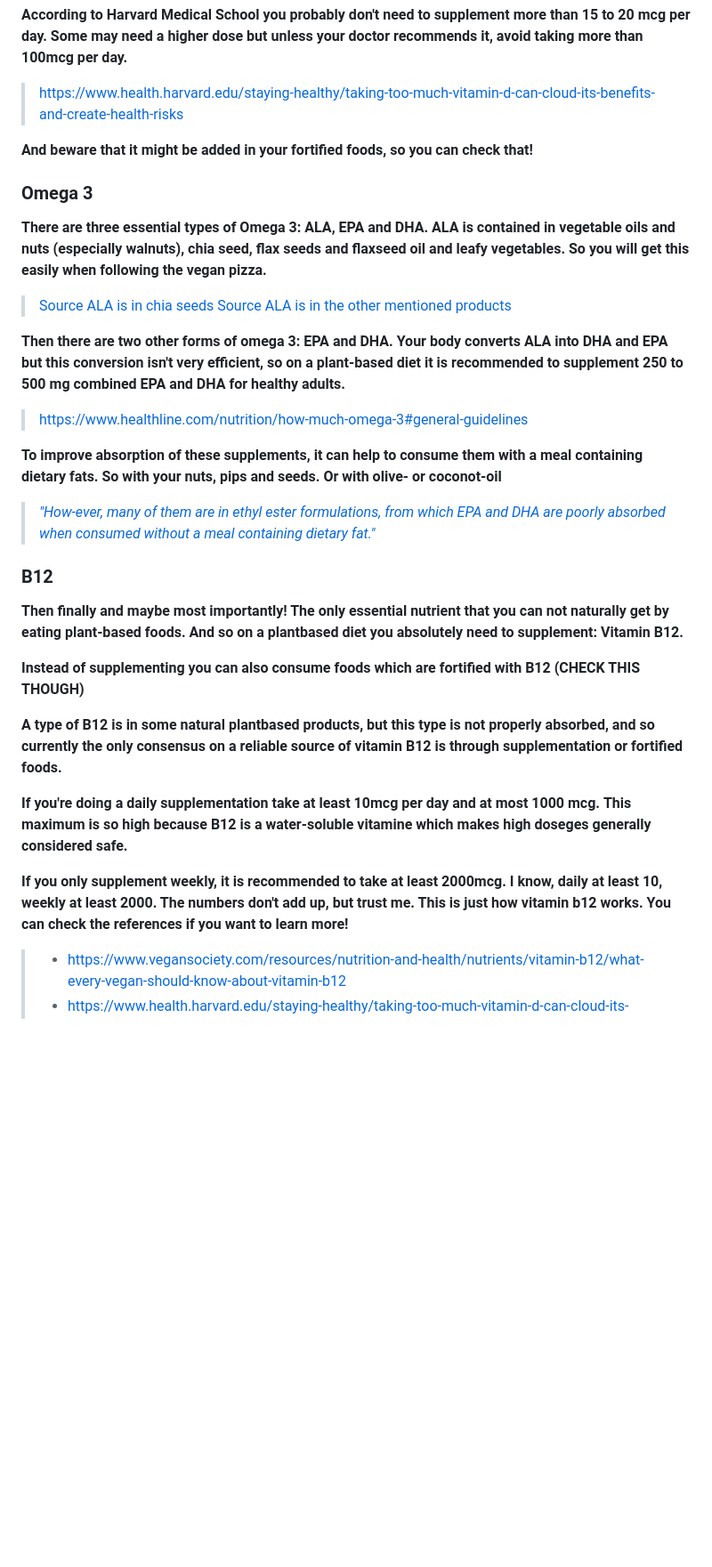
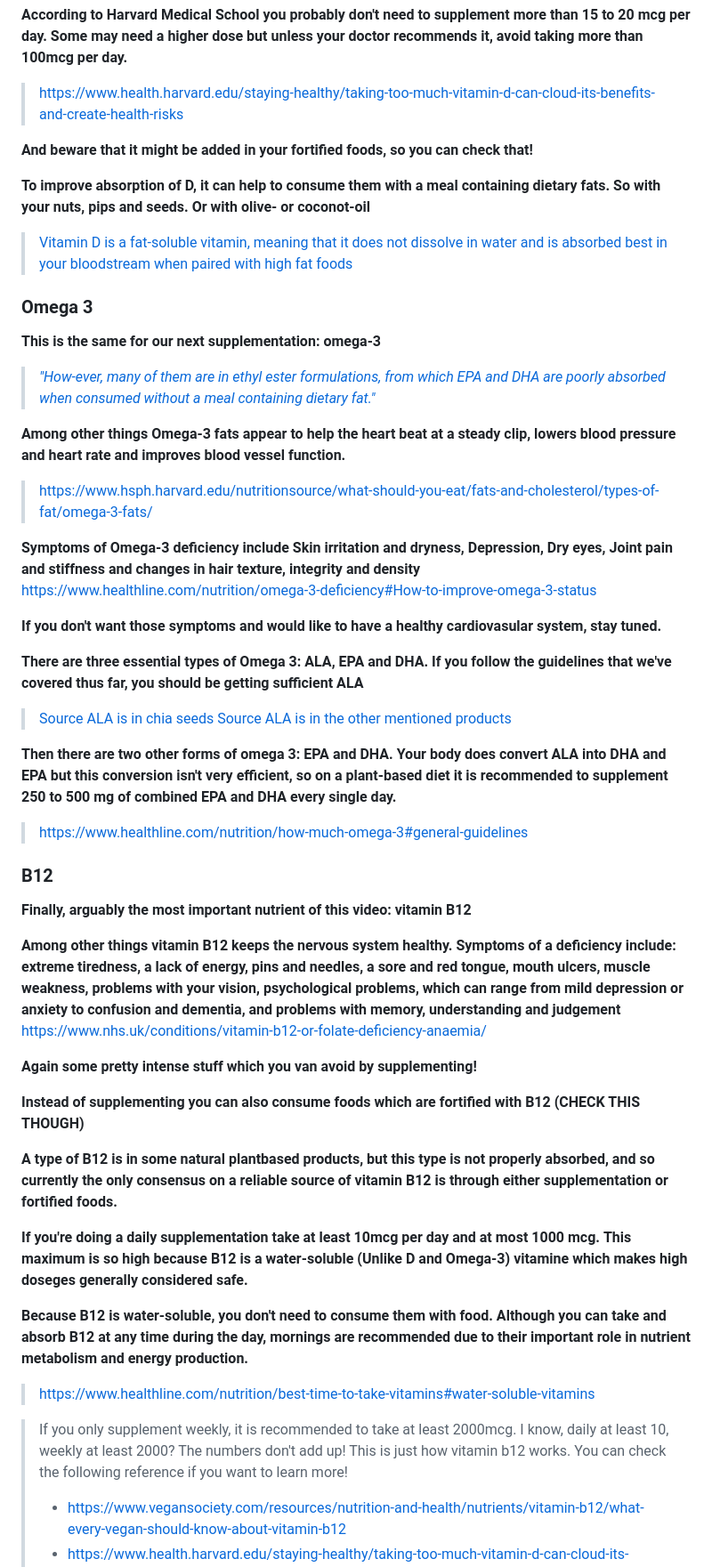
Before and after one commit to schipeltaper/veganexplainer, a Markdown page: index.md, the part around one of its changes. Shown at 89% size. Rendered like a GitHub page; blank space fills up the shorter version.

```diff
--- a/index.md
+++ b/index.md
@@ -169,29 +184,48 @@ Following is the script of the **"How to eat vegan healthily"** youtube video wi
 
 **And beware that it might be added in your fortified foods, so you can check that!**
 
+**To improve absorption of D, it can help to consume them with a meal containing dietary fats. So with your nuts, pips and seeds. Or with olive- or coconot-oil**
+> [Vitamin D is a fat-soluble vitamin, meaning that it does not dissolve in water and is absorbed best in your bloodstream when paired with high fat foods](https://www.healthline.com/nutrition/best-time-to-take-vitamin-d#with-food)
+
 ### Omega 3
-**There are three essential types of Omega 3: ALA, EPA and DHA. ALA is contained in vegetable oils and nuts (especially walnuts), chia seed, flax seeds and flaxseed oil and leafy vegetables. So you will get this easily when following the vegan pizza.**
+**This is the same for our next supplementation: omega-3**
+> [*"How-ever, many of them are in ethyl ester formulations, from which EPA and DHA are poorly absorbed when consumed without a meal containing dietary fat."*](https://sciendo.com/article/10.5604/01.3001.0014.9343)
+
+**Among other things Omega-3 fats appear to help the heart beat at a steady clip, lowers blood pressure and heart rate and improves blood vessel function.**
+> [https://www.hsph.harvard.edu/nutritionsource/what-should-you-eat/fats-and-cholesterol/types-of-fat/omega-3-fats/](https://www.hsph.harvard.edu/nutritionsource/what-should-you-eat/fats-and-cholesterol/types-of-fat/omega-3-fats/)
+
+**Symptoms of Omega-3 deficiency include Skin irritation and dryness, Depression, Dry eyes, Joint pain and stiffness and changes in hair texture, integrity and density**
+[https://www.healthline.com/nutrition/omega-3-deficiency#How-to-improve-omega-3-status](https://www.healthline.com/nutrition/omega-3-deficiency#How-to-improve-omega-3-status)
+
+**If you don't want those symptoms and would like to have a healthy cardiovasular system, stay tuned.**
+
+**There are three essential types of Omega 3: ALA, EPA and DHA. If you follow the guidelines that we've covered thus far, you should be getting sufficient ALA**
 > [Source ALA is in chia seeds](https://www.vegansociety.com/resources/nutrition-and-health/nutrients/omega-3-and-omega-6-fats)
 > [Source ALA is in the other mentioned products](https://academic.oup.com/ajcn/article/100/suppl_1/443S/4576604)
 
-**Then there are two other forms of omega 3: EPA and DHA. Your body converts ALA into DHA and EPA but this conversion isn't very efficient, so on a plant-based diet it is recommended to supplement 250 to 500 mg combined EPA and DHA for healthy adults.**
+**Then there are two other forms of omega 3: EPA and DHA. Your body does convert ALA into DHA and EPA but this conversion isn't very efficient, so on a plant-based diet it is recommended to supplement 250 to 500 mg of combined EPA and DHA every single day.**
 > [https://www.healthline.com/nutrition/how-much-omega-3#general-guidelines](https://www.healthline.com/nutrition/how-much-omega-3#general-guidelines)
 
-**To improve absorption of these supplements, it can help to consume them with a meal containing dietary fats. So with your nuts, pips and seeds. Or with olive- or coconot-oil**
-> [*"How-ever, many of them are in ethyl ester formulations, from which EPA and DHA are poorly absorbed when consumed without a meal containing dietary fat."*](https://sciendo.com/article/10.5604/01.3001.0014.9343)
+### B12
+**Finally, arguably the most important nutrient of this video: vitamin B12**
 
-### B12
-**Then finally and maybe most importantly! The only essential nutrient that you can not naturally get by eating plant-based foods. And so on a plantbased diet you absolutely need to supplement: Vitamin B12.**
+**Among other things vitamin B12 keeps the nervous system healthy. Symptoms of a deficiency include: extreme tiredness, a lack of energy, pins and needles, a sore and red tongue, mouth ulcers, muscle weakness, problems with your vision, psychological problems, which can range from mild depression or anxiety to confusion and dementia, and problems with memory, understanding and judgement**
+[https://www.nhs.uk/conditions/vitamin-b12-or-folate-deficiency-anaemia/](https://www.nhs.uk/conditions/vitamin-b12-or-folate-deficiency-anaemia/)
+
+**Again some pretty intense stuff which you van avoid by supplementing!**
 
 **Instead of supplementing you can also consume foods which are fortified with B12 (CHECK THIS THOUGH)**
 
-**A type of B12 is in some natural plantbased products, but this type is not properly absorbed, and so currently the only consensus on a reliable source of vitamin B12 is through supplementation or fortified foods.**
+**A type of B12 is in some natural plantbased products, but this type is not properly absorbed, and so currently the only consensus on a reliable source of vitamin B12 is through either supplementation or fortified foods.**
 
 **If you're doing a daily supplementation take at least 10mcg per day**
 **and at most 1000 mcg.**
-**This maximum is so high because B12 is a water-soluble vitamine which makes high doseges generally considered safe.**
+**This maximum is so high because B12 is a water-soluble (Unlike D and Omega-3) vitamine which makes high doseges generally considered safe.**
 
-**If you only supplement weekly, it is recommended to take at least 2000mcg. I know, daily at least 10, weekly at least 2000. The numbers don't add up, but trust me. This is just how vitamin b12 works. You can check the references if you want to learn more!**
+**Because B12 is water-soluble, you don't need to consume them with food. Although you can take and absorb B12 at any time during the day, mornings are recommended due to their important role in nutrient metabolism and energy production.**
+> [https://www.healthline.com/nutrition/best-time-to-take-vitamins#water-soluble-vitamins](https://www.healthline.com/nutrition/best-time-to-take-vitamins#water-soluble-vitamins)
+
+> If you only supplement weekly, it is recommended to take at least 2000mcg. I know, daily at least 10, weekly at least 2000? The numbers don't add up! This is just how vitamin b12 works. You can check the following reference if you want to learn more!
 >   - [https://www.vegansociety.com/resources/nutrition-and-health/nutrients/vitamin-b12/what-every-vegan-should-know-about-vitamin-b12](https://www.vegansociety.com/resources/nutrition-and-health/nutrients/vitamin-b12/what-every-vegan-should-know-about-vitamin-b12)
 >   - [https://www.health.harvard.edu/staying-healthy/taking-too-much-vitamin-d-can-cloud-its-benefits-and-create-health-risks](https://www.health.harvard.edu/staying-healthy/taking-too-much-vitamin-d-can-cloud-its-benefits-and-create-health-risks)
 >   - [https://www.healthline.com/nutrition/too-much-vitamin-b12#helpful-or-harmful](https://www.healthline.com/nutrition/too-much-vitamin-b12#helpful-or-harmful)
```
Also changed, not shown: other parts of index.md (+42 -26 lines).
